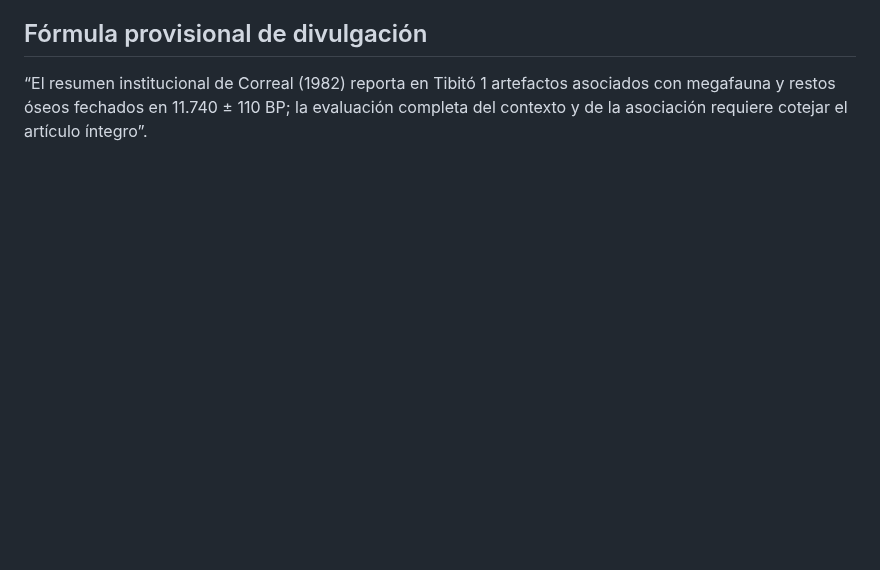
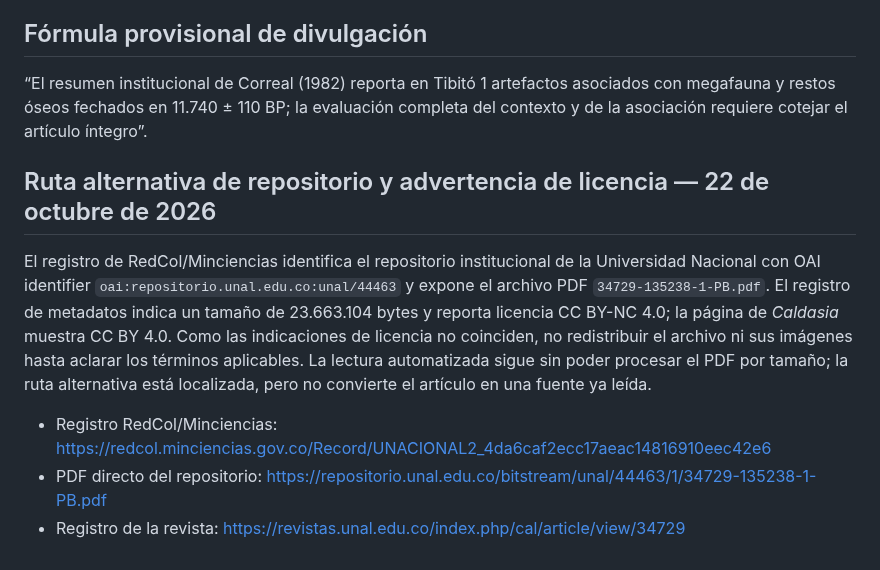
Before and after one commit to jmtechquindio/colombia-ancestral, a Markdown page: docs/fichas_evidencia/07_tibito_fuente_primaria_estado_lectura.md, the part around the change. Rendered like a GitHub page; blank space fills up the shorter version.

Commit message:
Añade ruta alternativa del PDF de Tibitó y discrepancia de metadatos de licencia

```diff
--- a/docs/fichas_evidencia/07_tibito_fuente_primaria_estado_lectura.md
+++ b/docs/fichas_evidencia/07_tibito_fuente_primaria_estado_lectura.md
@@ -32,3 +32,12 @@ La página institucional fue consultada. El enlace al PDF devolvió un error té
 ## Fórmula provisional de divulgación
 
 “El resumen institucional de Correal (1982) reporta en Tibitó 1 artefactos asociados con megafauna y restos óseos fechados en 11.740 ± 110 BP; la evaluación completa del contexto y de la asociación requiere cotejar el artículo íntegro”.
+
+
+## Ruta alternativa de repositorio y advertencia de licencia — 22 de octubre de 2026
+
+El registro de RedCol/Minciencias identifica el repositorio institucional de la Universidad Nacional con OAI identifier `oai:repositorio.unal.edu.co:unal/44463` y expone el archivo PDF `34729-135238-1-PB.pdf`. El registro de metadatos indica un tamaño de 23.663.104 bytes y reporta licencia CC BY-NC 4.0; la página de *Caldasia* muestra CC BY 4.0. Como las indicaciones de licencia no coinciden, no redistribuir el archivo ni sus imágenes hasta aclarar los términos aplicables. La lectura automatizada sigue sin poder procesar el PDF por tamaño; la ruta alternativa está localizada, pero no convierte el artículo en una fuente ya leída.
+
+- Registro RedCol/Minciencias: https://redcol.minciencias.gov.co/Record/UNACIONAL2_4da6caf2ecc17aeac14816910eec42e6
+- PDF directo del repositorio: https://repositorio.unal.edu.co/bitstream/unal/44463/1/34729-135238-1-PB.pdf
+- Registro de la revista: https://revistas.unal.edu.co/index.php/cal/article/view/34729
```
